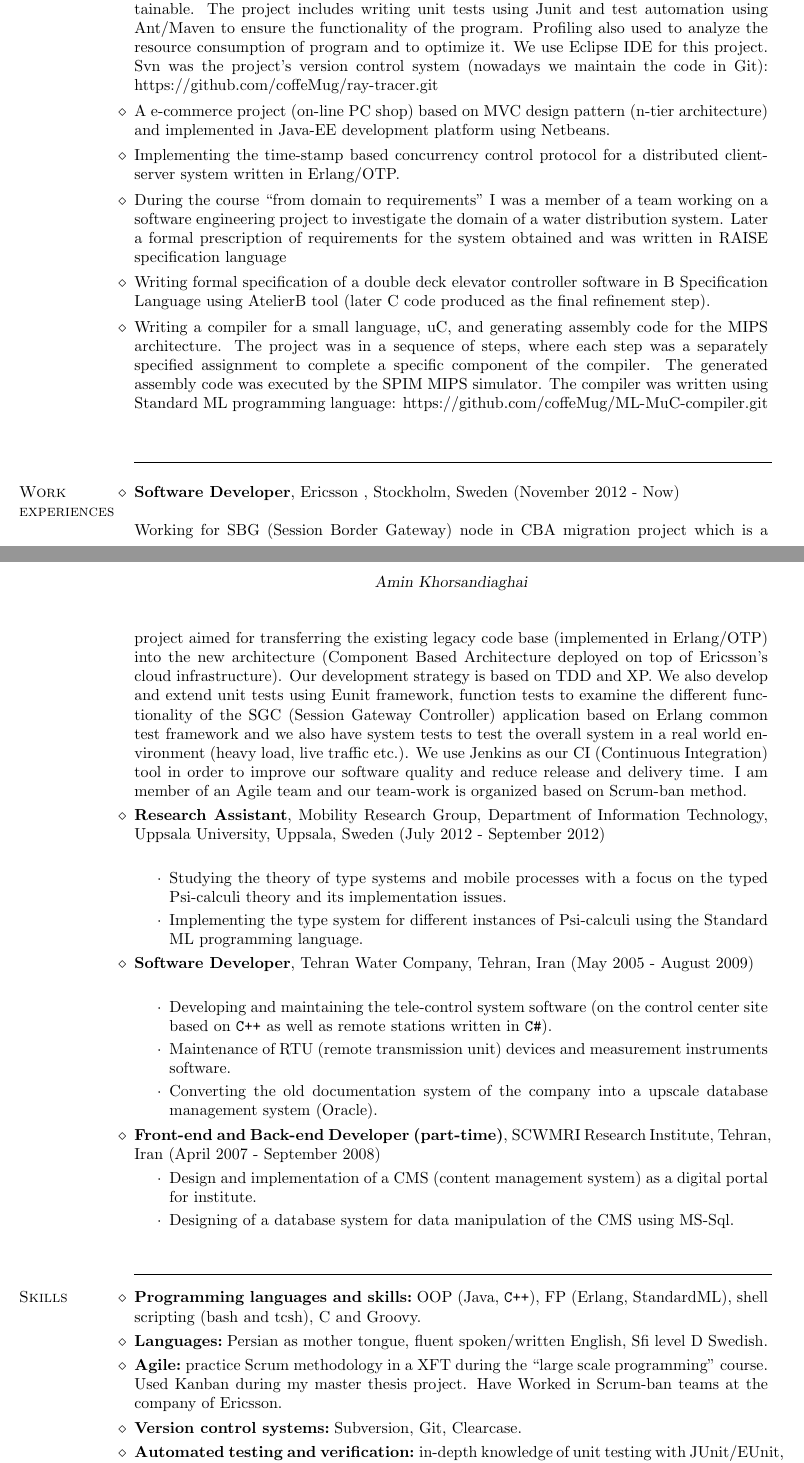
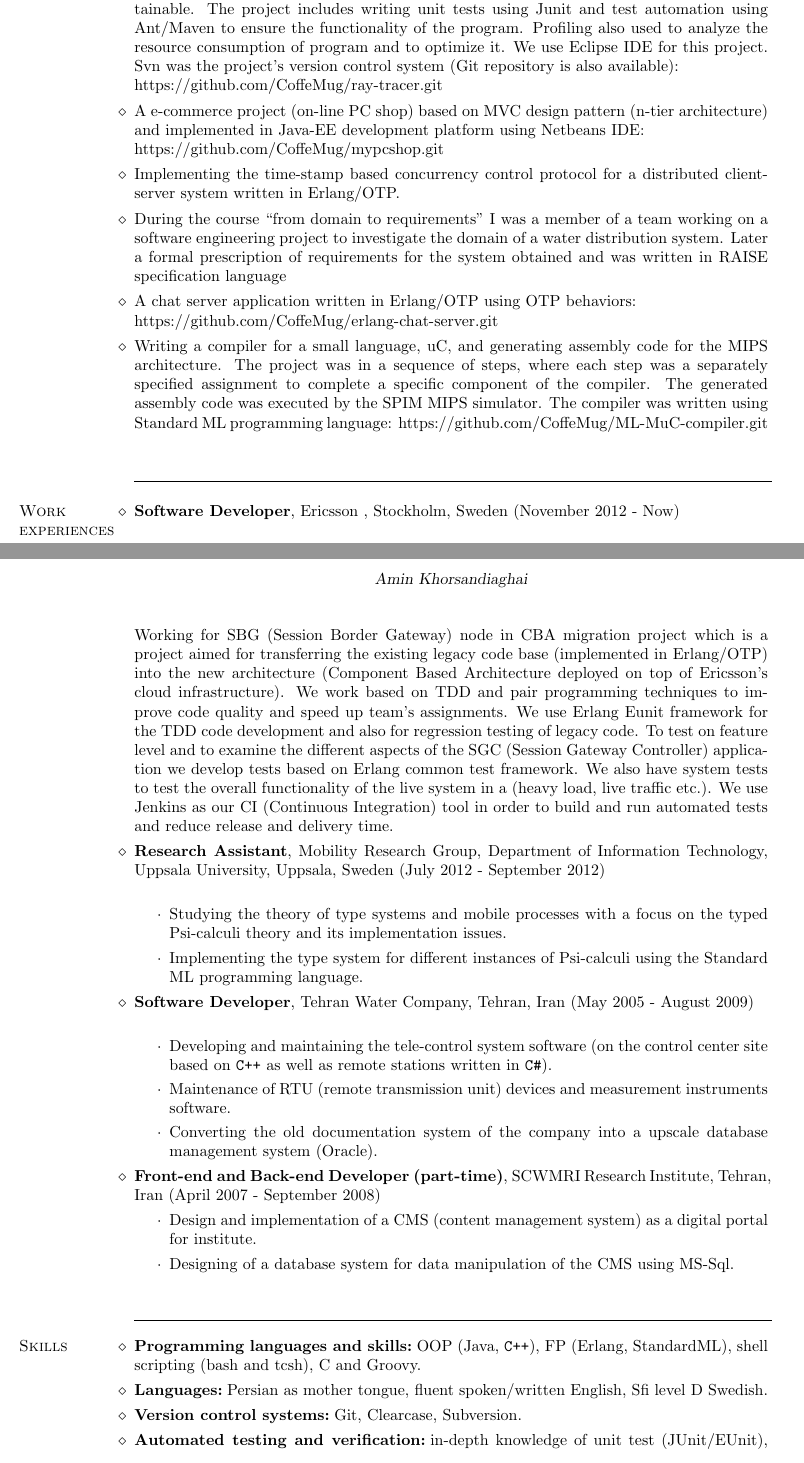
Before and after one commit to CoffeMug/resume-CM, a LaTeX CV (resume.tex): two parts of pages 1 and 2 of 2, joined at a grey line, cut so that both start at the same text. Compiled offline with pdfLaTeX.

Commit message:
Some changes

```diff
--- a/resume.tex
+++ b/resume.tex
@@ -76,12 +76,13 @@ The project includes writing unit tests using Junit and test automation
 using Ant/Maven to ensure the functionality of the program.
 Profiling also used to analyze the resource consumption of program and to optimize it.
 We use Eclipse IDE for this project.
-Svn was the project's version control system (nowadays we maintain the code in Git):
-https://github.com/coffeMug/ray-tracer.git
+Svn was the project's version control system (Git repository is also available):\\
+https://github.com/CoffeMug/ray-tracer.git
 
 \citembullet A e-commerce project (on-line PC shop) based on MVC design
 pattern (n-tier architecture) and implemented in Java-EE development platform
-using Netbeans.
+using Netbeans IDE:\\
+https://github.com/CoffeMug/mypcshop.git
 
 \citembullet
 Implementing the time-stamp based concurrency control protocol for a
@@ -95,9 +96,9 @@ Later a formal prescription of requirements for the system obtained
 and was written in RAISE specification language
 
 \citembullet
-Writing formal specification of a double deck elevator controller
-software in B Specification Language using AtelierB tool
-(later C code produced as the final refinement step).
+A chat server application written in Erlang/OTP using OTP behaviors:\\
+https://github.com/CoffeMug/erlang-chat-server.git
+
 
 \citembullet Writing a compiler for a small language, uC, and generating assembly
 code for the MIPS architecture.
@@ -105,7 +106,7 @@ The project was in a sequence of steps, where each step was a separately specifi
 assignment to complete a specific component of the compiler.
 The generated assembly code was executed by the SPIM MIPS simulator.
 The compiler was written using Standard ML programming language:
-https://github.com/coffeMug/ML-MuC-compiler.git
+https://github.com/CoffeMug/ML-MuC-compiler.git
 
 \end{category}
 
@@ -122,13 +123,14 @@ https://github.com/coffeMug/ML-MuC-compiler.git
 Working for SBG (Session Border Gateway) node in CBA migration project which is a project
 aimed for transferring the existing legacy code base (implemented in Erlang/OTP) into the
 new architecture (Component Based Architecture deployed on top of Ericsson's cloud infrastructure).
-Our development strategy is based on TDD and XP. We also develop and extend unit tests using Eunit framework,
-function tests to examine the different functionality of the SGC (Session Gateway Controller) application
-based on Erlang common test framework and we also have system tests to test the overall system in a real
-world environment (heavy load, live traffic etc.).
-We use Jenkins as our CI (Continuous Integration) tool in order to improve our software
-quality and reduce release and delivery time. I am member of an Agile team and our team-work is
-organized based on Scrum-ban method.
+We work based on TDD and pair programming techniques to improve code quality and
+speed up team's assignments. We use Erlang Eunit framework for the TDD code development and also
+for regression testing of legacy code.
+To test on feature level and to examine the different aspects of the SGC (Session Gateway Controller)
+application we develop tests based on Erlang common test framework. We
+also have system tests to test the overall functionality of the live system in a (heavy load, live traffic etc.).
+We use Jenkins as our CI (Continuous Integration) tool in order to build and run automated tests and
+reduce release and delivery time.
 
 \citem{Research Assistant}, Mobility Research Group, Department of Information Technology,
 Uppsala University, Uppsala, Sweden (July 2012 - September 2012)\\
@@ -169,12 +171,7 @@ shell scripting (bash and tcsh), C and Groovy.
 \citem {Languages:}\hspace{1 mm}Persian as mother tongue, fluent spoken/written English,
 Sfi level D Swedish.
 
-\citem {Agile:}\hspace{1 mm}practice Scrum methodology in a XFT during
-the ``large scale programming'' course. Used Kanban during my master thesis project.
-Have Worked in Scrum-ban teams at the company of Ericsson.
-
-\citem{Version control systems:}\hspace{1 mm}Subversion, Git, Clearcase.
+\citem{Version control systems:}\hspace{1 mm}Git, Clearcase, Subversion.
 
 \citem{Automated testing and verification:}\hspace{1 mm}in-depth knowledge of unit
-testing with JUnit/EUnit, function testing (Erlang common-test framework)
-and integration and system testing.
+test (JUnit/EUnit), function test (Erlang common-test framework), integration
```
Also changed, not shown: resume.tex (5 more changed lines), 1 other file.
